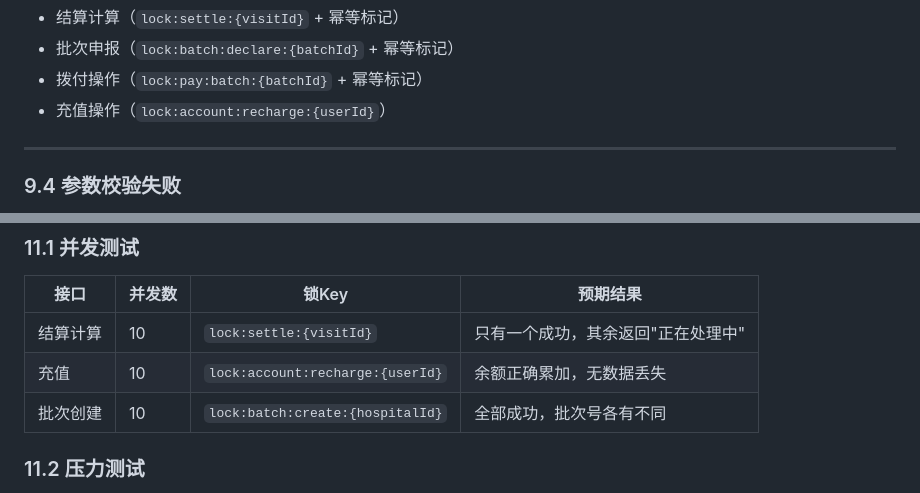
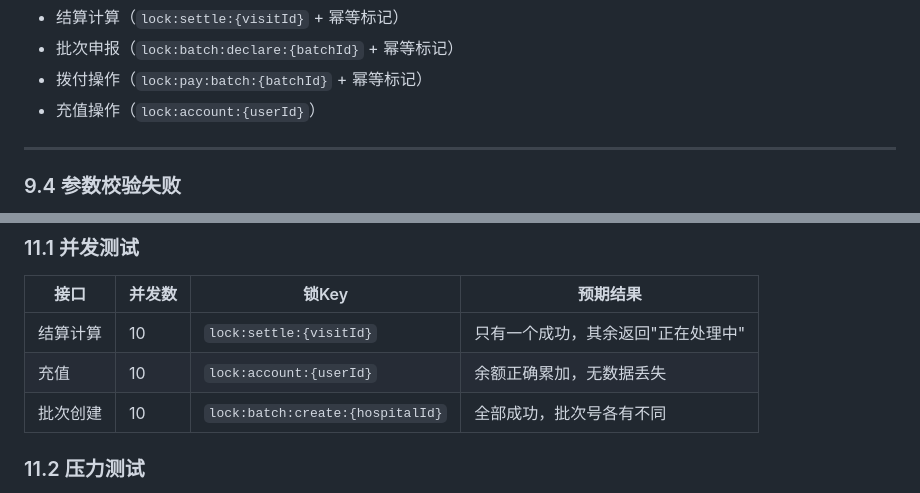
Before and after one commit to xxinjie21/insurance, a Markdown page: doc/api-test-cases.md, 2 parts joined by grey strips. Drawn GitHub-style.

```diff
--- a/doc/api-test-cases.md
+++ b/doc/api-test-cases.md
@@ -661,7 +661,7 @@ pageNum=1&pageSize=10
 - 结算计算（`lock:settle:{visitId}` + 幂等标记）
 - 批次申报（`lock:batch:declare:{batchId}` + 幂等标记）
 - 拨付操作（`lock:pay:batch:{batchId}` + 幂等标记）
-- 充值操作（`lock:account:recharge:{userId}`）
+- 充值操作（`lock:account:{userId}`）
 
 ---
 
@@ -720,7 +720,7 @@ pageNum=1&pageSize=10
 | 接口 | 并发数 | 锁Key | 预期结果 |
 |------|--------|-------|----------|
 | 结算计算 | 10 | `lock:settle:{visitId}` | 只有一个成功，其余返回"正在处理中" |
-| 充值 | 10 | `lock:account:recharge:{userId}` | 余额正确累加，无数据丢失 |
+| 充值 | 10 | `lock:account:{userId}` | 余额正确累加，无数据丢失 |
 | 批次创建 | 10 | `lock:batch:create:{hospitalId}` | 全部成功，批次号各有不同 |
 
 ### 11.2 压力测试
```
Also changed, not shown: doc/interview-guide.md (+22 -21 lines), doc/technical-architecture.md (+42 -12 lines).
